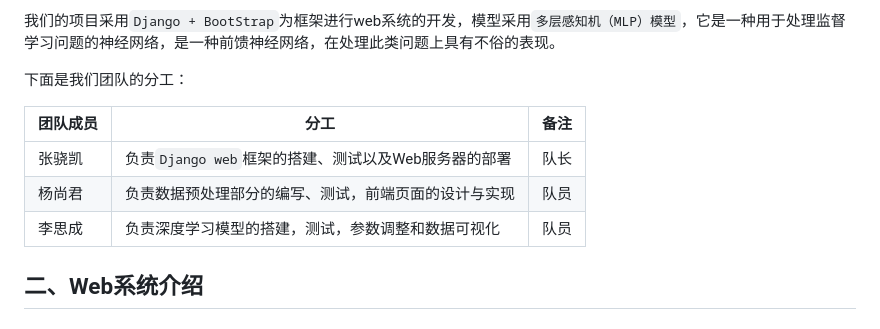
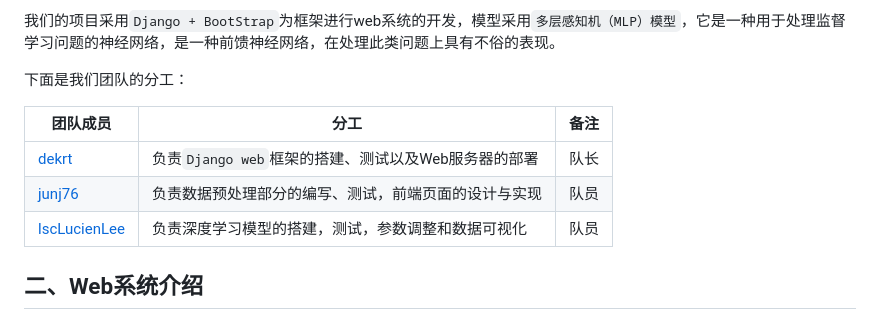
Before and after one commit to dekrt/SystemHealer, a Markdown page: README.md, the part around the change. GitHub-like rendering.

Commit message:
docs: Update README.md

```diff
--- a/README.md
+++ b/README.md
@@ -19,9 +19,9 @@
 
 | 团队成员 | 分工                                                 | 备注 |
 | -------- | ---------------------------------------------------- | ---- |
-| 张骁凯   | 负责`Django web`框架的搭建、测试以及Web服务器的部署  | 队长 |
-| 杨尚君   | 负责数据预处理部分的编写、测试，前端页面的设计与实现 | 队员 |
-| 李思成   | 负责深度学习模型的搭建，测试，参数调整和数据可视化   | 队员 |
+| [dekrt](https://github.com/dekrt)   | 负责`Django web`框架的搭建、测试以及Web服务器的部署  | 队长 |
+| [junj76](https://github.com/junj76)  | 负责数据预处理部分的编写、测试，前端页面的设计与实现 | 队员 |
+| [lscLucienLee](https://github.com/lscLucienLee)   | 负责深度学习模型的搭建，测试，参数调整和数据可视化   | 队员 |
 
 ## 二、Web系统介绍
 
```
